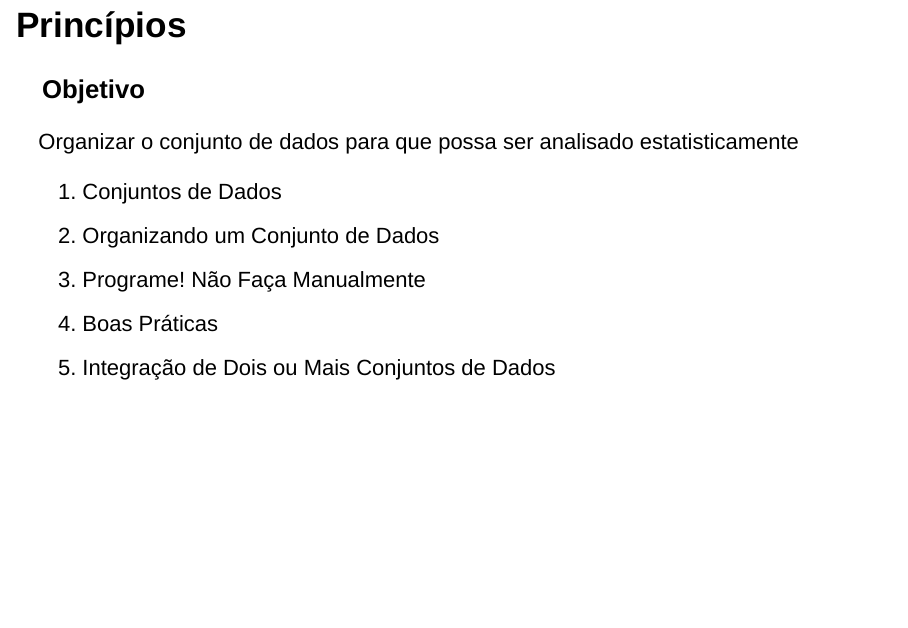
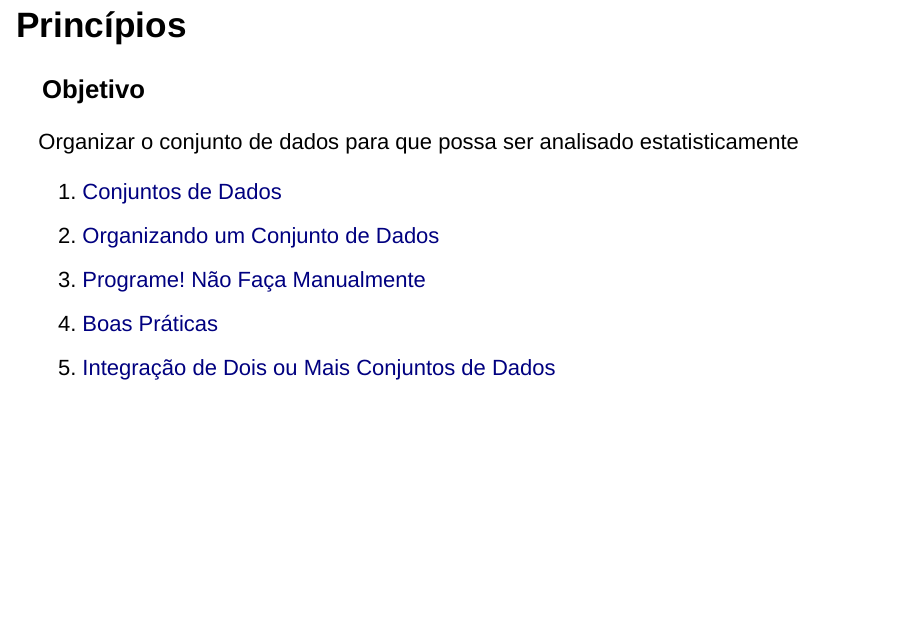
Before and after one commit to zyxdef/PrincipTratDados, an R Markdown document (principios.tratamento.dado.Rmd): page 3 of 78. Rendered offline with R 4.5, knitr and Pandoc, with nearby package versions; drawn as Slidy slides in place of the format the file asks for.

Commit message:
coloquei ancoragem por número de página e linkei na página 3

```diff
--- a/principios.tratamento.dado.Rmd
+++ b/principios.tratamento.dado.Rmd
@@ -32,11 +32,11 @@ knitr::opts_chunk$set(echo = FALSE)
 
 Organizar o conjunto de dados para que possa ser analisado estatisticamente
 
-1. Conjuntos de Dados
-1. Organizando um Conjunto de Dados
-2. Programe! Não Faça Manualmente
-3. Boas Práticas
-4. Integração de Dois ou Mais Conjuntos de Dados
+1. [Conjuntos de Dados](#4)
+1. [Organizando um Conjunto de Dados](#20)
+1. [Programe! Não Faça Manualmente](#57)
+1. [Boas Práticas](#60)
+1. [Integração de Dois ou Mais Conjuntos de Dados](#75)
 
 
 
```
